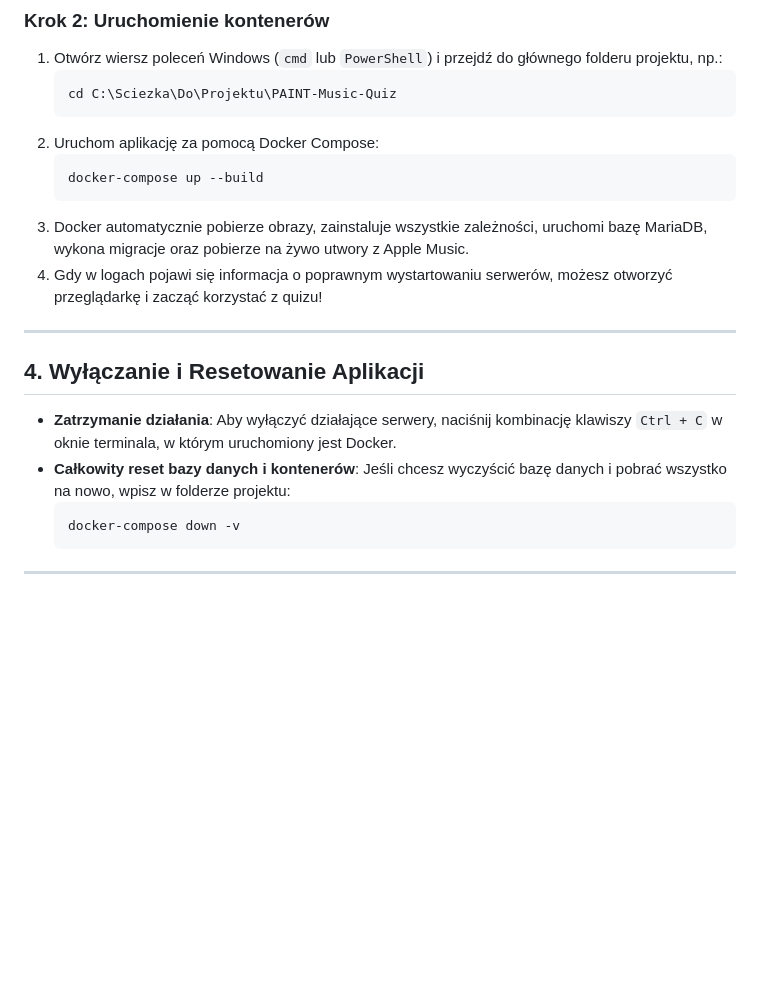
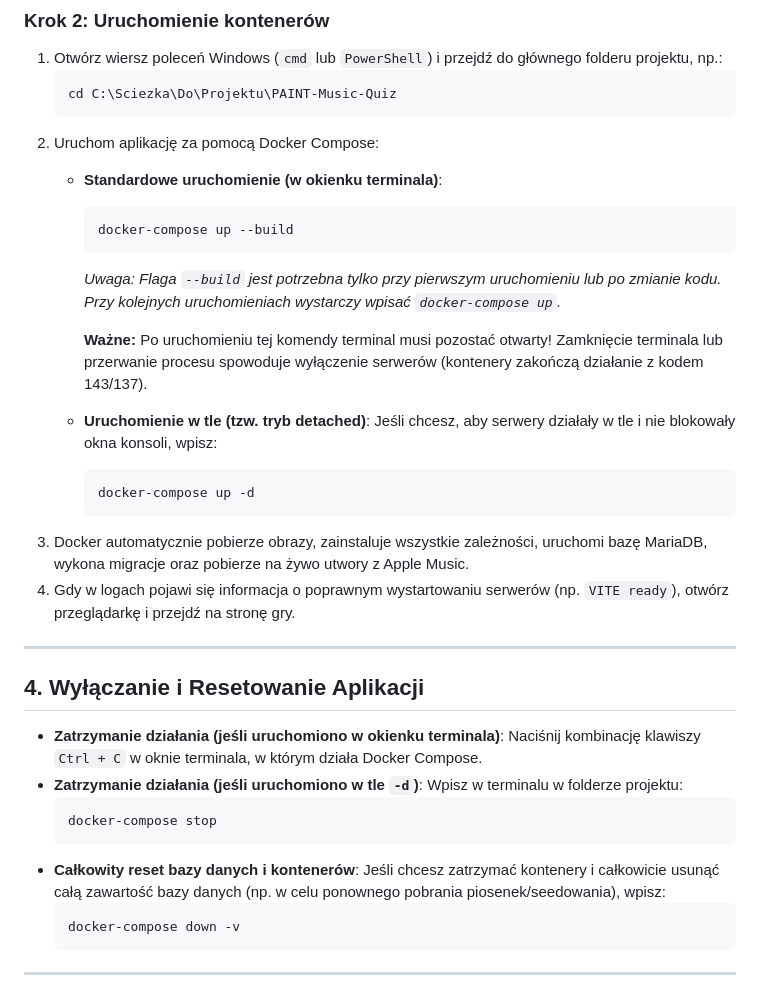
Before and after one commit to KoSzyk7238/PAINT-Music-Quiz, a Markdown page: README.md, the part around the change. GitHub-like rendering; blank space fills up the shorter version.

Commit message:
poprawki readme

````diff
--- a/README.md
+++ b/README.md
@@ -83,18 +83,31 @@ Projekt wymaga pliku `.env` w katalogu głównym projektu do poprawnej konfigura
    cd C:\Sciezka\Do\Projektu\PAINT-Music-Quiz
    ```
 2. Uruchom aplikację za pomocą Docker Compose:
-   ```cmd
-   docker-compose up --build
-   ```
+   *   **Standardowe uruchomienie (w okienku terminala)**:
+       ```cmd
+       docker-compose up --build
+       ```
+       *Uwaga: Flaga `--build` jest potrzebna tylko przy pierwszym uruchomieniu lub po zmianie kodu. Przy kolejnych uruchomieniach wystarczy wpisać `docker-compose up`.*
+
+       **Ważne:** Po uruchomieniu tej komendy terminal musi pozostać otwarty! Zamknięcie terminala lub przerwanie procesu spowoduje wyłączenie serwerów (kontenery zakończą działanie z kodem 143/137).
+   *   **Uruchomienie w tle (tzw. tryb detached)**:
+       Jeśli chcesz, aby serwery działały w tle i nie blokowały okna konsoli, wpisz:
+       ```cmd
+       docker-compose up -d
+       ```
 3. Docker automatycznie pobierze obrazy, zainstaluje wszystkie zależności, uruchomi bazę MariaDB, wykona migracje oraz pobierze na żywo utwory z Apple Music.
-4. Gdy w logach pojawi się informacja o poprawnym wystartowaniu serwerów, możesz otworzyć przeglądarkę i zacząć korzystać z quizu!
+4. Gdy w logach pojawi się informacja o poprawnym wystartowaniu serwerów (np. `VITE ready`), otwórz przeglądarkę i przejdź na stronę gry.
 
 ---
 
 ## 4. Wyłączanie i Resetowanie Aplikacji
 
-*   **Zatrzymanie działania**: Aby wyłączyć działające serwery, naciśnij kombinację klawiszy `Ctrl + C` w oknie terminala, w którym uruchomiony jest Docker.
-*   **Całkowity reset bazy danych i kontenerów**: Jeśli chcesz wyczyścić bazę danych i pobrać wszystko na nowo, wpisz w folderze projektu:
+*   **Zatrzymanie działania (jeśli uruchomiono w okienku terminala)**: Naciśnij kombinację klawiszy `Ctrl + C` w oknie terminala, w którym działa Docker Compose.
+*   **Zatrzymanie działania (jeśli uruchomiono w tle `-d`)**: Wpisz w terminalu w folderze projektu:
+    ```cmd
+    docker-compose stop
+    ```
+*   **Całkowity reset bazy danych i kontenerów**: Jeśli chcesz zatrzymać kontenery i całkowicie usunąć całą zawartość bazy danych (np. w celu ponownego pobrania piosenek/seedowania), wpisz:
     ```cmd
     docker-compose down -v
     ```
````
